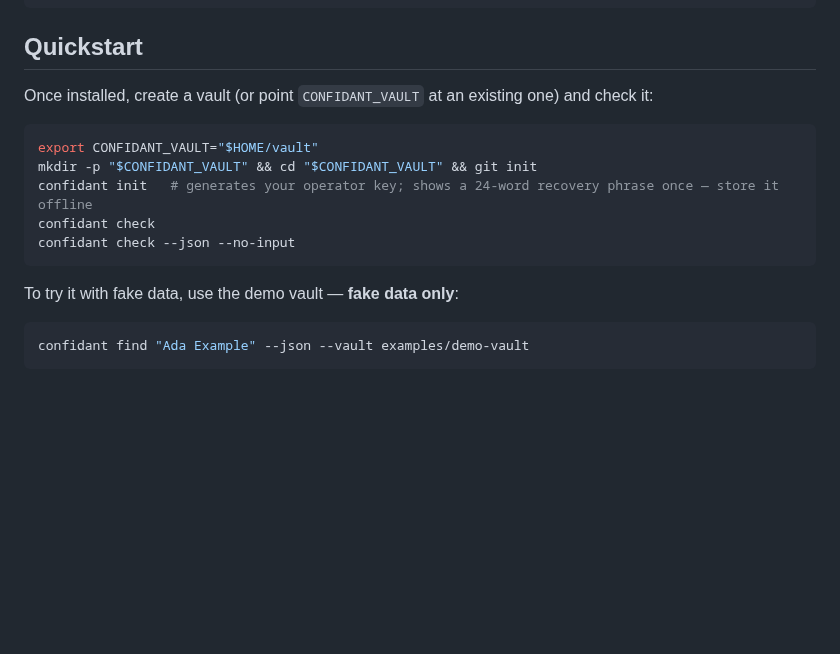
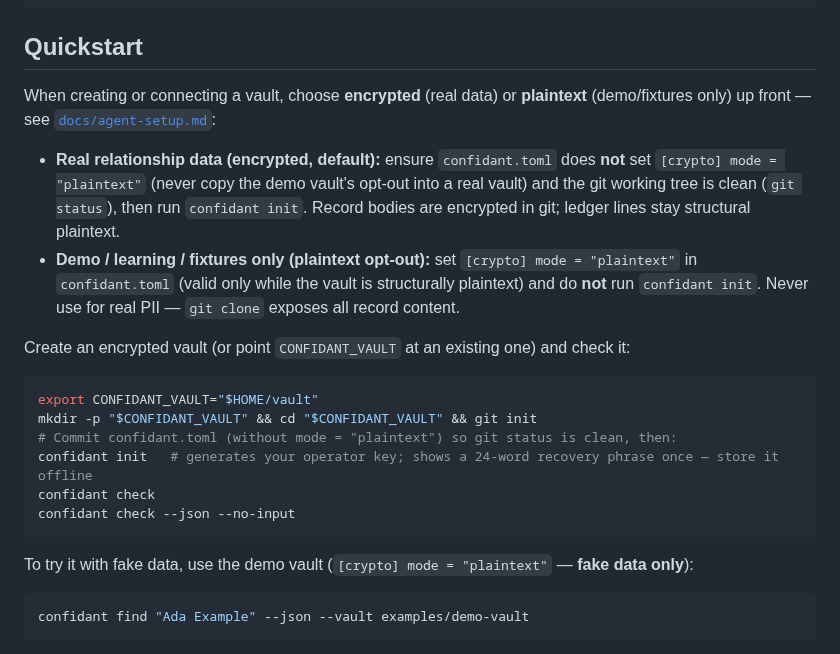
Before and after one commit to hirefrank/confidant, a Markdown page: README.md, the part around the change. Drawn GitHub-style; blank space fills up the shorter version.

Commit message:
docs: ask encrypted vs plaintext vault mode in setup prompt (#255)

````diff
--- a/README.md
+++ b/README.md
@@ -54,18 +54,33 @@ cargo run -p confidant-cli -- check --json --no-input --vault examples/demo-vaul
 
 ## Quickstart
 
-Once installed, create a vault (or point `CONFIDANT_VAULT` at an existing one)
+When creating or connecting a vault, choose **encrypted** (real data) or
+**plaintext** (demo/fixtures only) up front — see
+[`docs/agent-setup.md`](docs/agent-setup.md#encrypted-vault-vs-plaintext-demo):
+
+- **Real relationship data (encrypted, default):** ensure `confidant.toml`
+  does **not** set `[crypto] mode = "plaintext"` (never copy the demo vault's
+  opt-out into a real vault) and the git working tree is clean (`git status`),
+  then run `confidant init`. Record bodies are encrypted in git; ledger lines
+  stay structural plaintext.
+- **Demo / learning / fixtures only (plaintext opt-out):** set
+  `[crypto] mode = "plaintext"` in `confidant.toml` (valid only while the
+  vault is structurally plaintext) and do **not** run `confidant init`. Never
+  use for real PII — `git clone` exposes all record content.
+
+Create an encrypted vault (or point `CONFIDANT_VAULT` at an existing one)
 and check it:
 
 ```sh
 export CONFIDANT_VAULT="$HOME/vault"
 mkdir -p "$CONFIDANT_VAULT" && cd "$CONFIDANT_VAULT" && git init
+# Commit confidant.toml (without mode = "plaintext") so git status is clean, then:
 confidant init   # generates your operator key; shows a 24-word recovery phrase once — store it offline
 confidant check
 confidant check --json --no-input
 ```
 
-To try it with fake data, use the demo vault — **fake data only**:
+To try it with fake data, use the demo vault (`[crypto] mode = "plaintext"` — **fake data only**):
 
 ```sh
 confidant find "Ada Example" --json --vault examples/demo-vault
````
Also changed, not shown: docs/agent-setup.md (+32 -4 lines).
